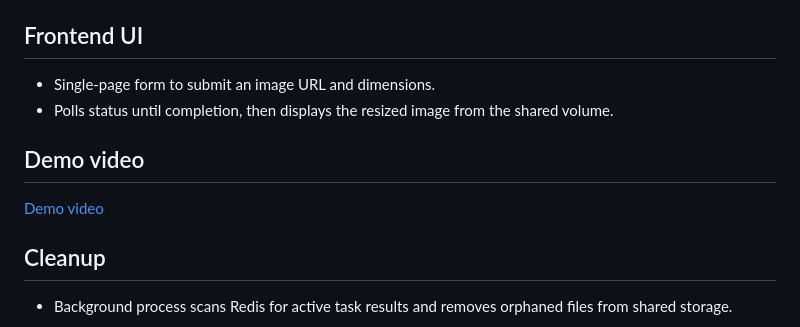
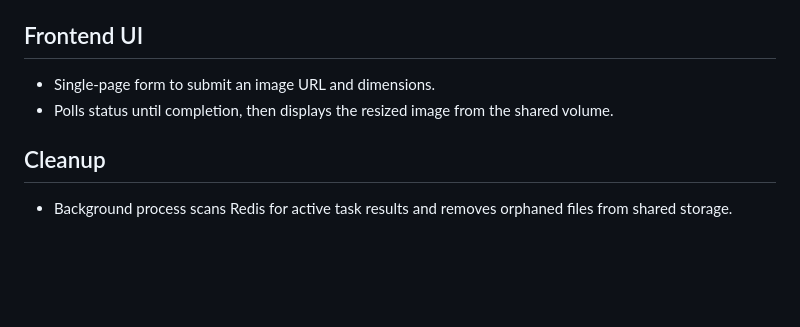
Before and after one commit to Osvetamp4/Image-Resizer-Systems-Design-Work, a Markdown page: README.md, the part around the change. Drawn GitHub-style; blank space fills up the shorter version.

```diff
--- a/README.md
+++ b/README.md
@@ -62,9 +62,6 @@ Build a compact, end-to-end system that looks and behaves like a production imag
 - Single-page form to submit an image URL and dimensions.
 - Polls status until completion, then displays the resized image from the shared volume.
 
-## Demo video
-[Demo video](resizer.mp4)
-
 ## Cleanup
 - Background process scans Redis for active task results and removes orphaned files from shared storage.
 
```
